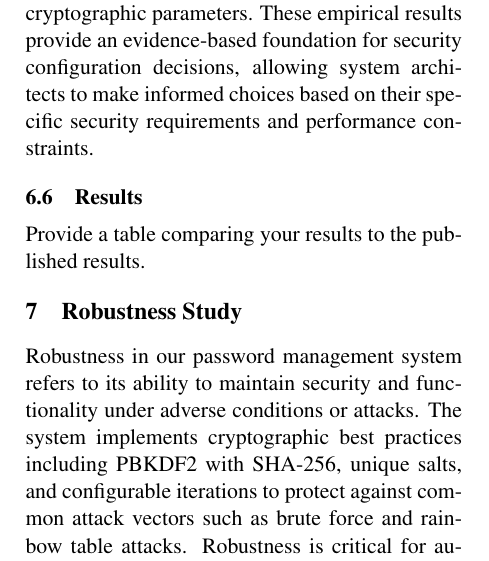
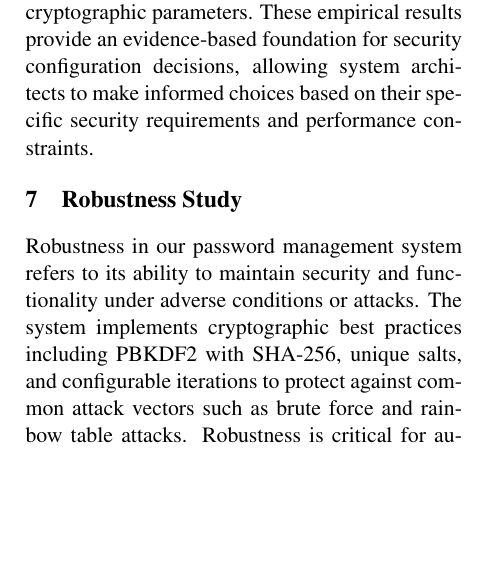
Before and after one commit to ankitkr8540/Encyption-decryption, a LaTeX document (Final_project/proposal_template.tex): part of one column of page 10 of 16, cut so that both start at the same text, the shorter picture padded with empty space. Compiled offline with pdfLaTeX.

Commit message:
removed results

```diff
--- a/Final_project/proposal_template.tex
+++ b/Final_project/proposal_template.tex
@@ -263,10 +263,6 @@ Despite the substantial increase in processing time for maximum security configu
 
 Through this comprehensive experimental analysis, we have established quantitative benchmarks for security-performance tradeoffs across multiple cryptographic parameters. These empirical results provide an evidence-based foundation for security configuration decisions, allowing system architects to make informed choices based on their specific security requirements and performance constraints.
 
-
-\subsection{Results}
-Provide a table comparing your results to the published results.
-
 \section{Robustness Study}
 
 Robustness in our password management system refers to its ability to maintain security and functionality under adverse conditions or attacks. The system implements cryptographic best practices including PBKDF2 with SHA-256, unique salts, and configurable iterations to protect against common attack vectors such as brute force and rainbow table attacks. Robustness is critical for authentication systems as they are primary targets for attackers - a compromised system can lead to unauthorized access to sensitive data. Our approach balances strong security with acceptable performance to create a resilient system that protects user credentials while remaining usable.
```
Also changed, not shown: Final_project/proposal_template.pdf.
